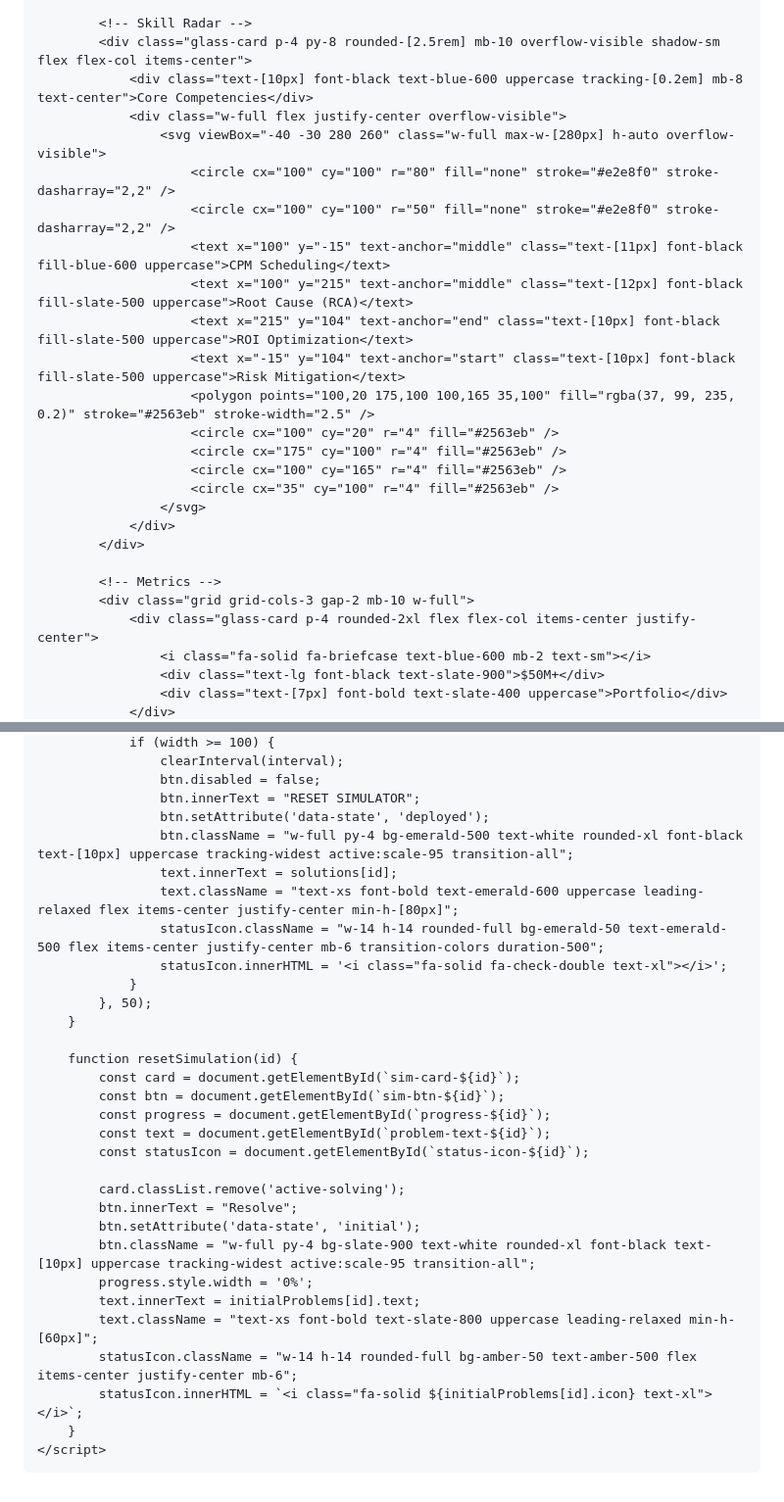
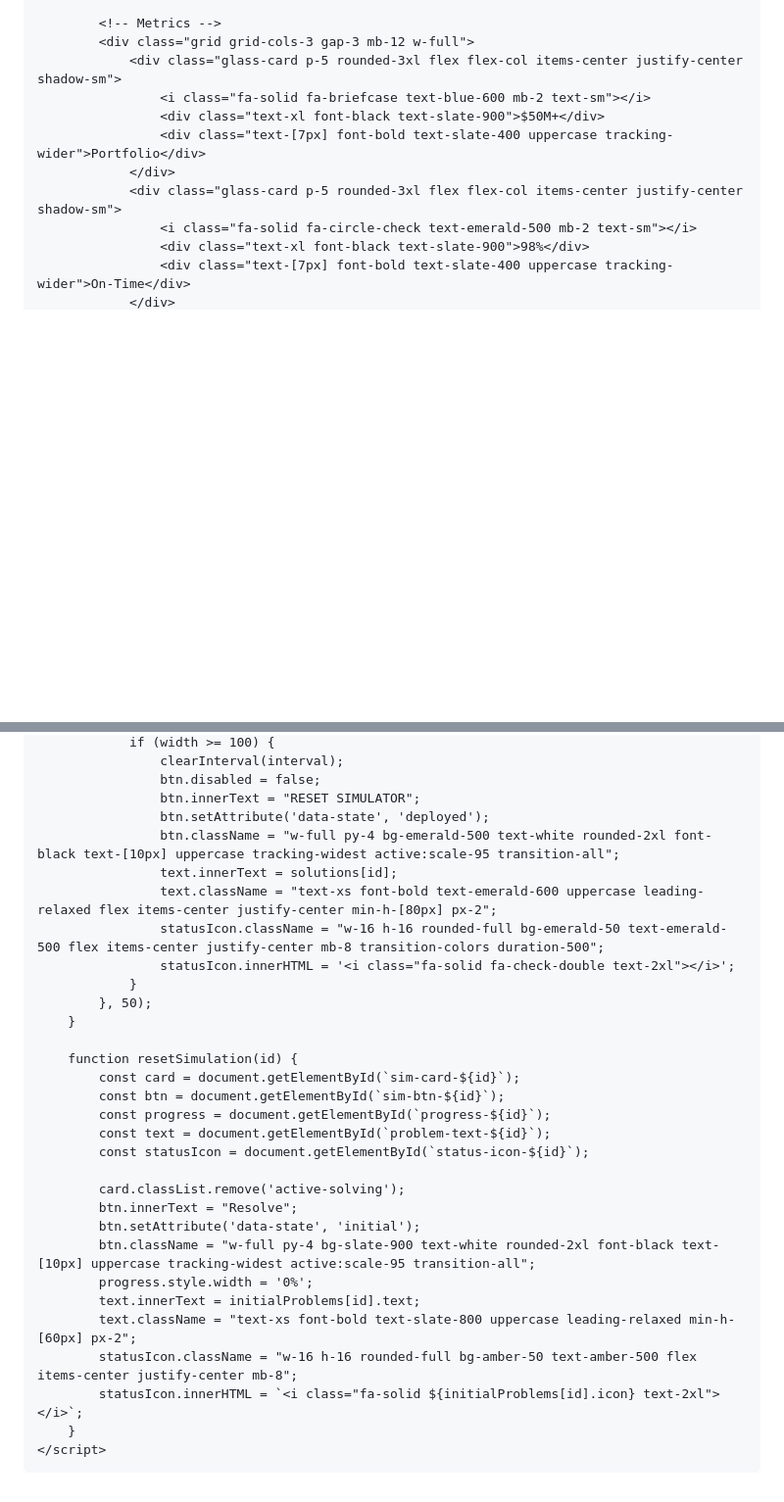
Before and after one commit to adityasachidanandham/adityasachidanandham.github.io, a Markdown page: README.md, 2 parts joined by grey strips. Shown at 98% size. GitHub-like rendering; blank space fills up the shorter version.

```diff
--- a/README.md
+++ b/README.md
@@ -116,30 +145,15 @@
                 3+ years delivering $50M+ automation installation projects for semiconductor leaders.
             </p>
 
-            <!-- Skill Radar -->
-            <div class="glass-card p-4 py-8 rounded-[2.5rem] mb-10 overflow-visible shadow-sm flex flex-col items-center">
-                <div class="text-[10px] font-black text-blue-600 uppercase tracking-[0.2em] mb-8 text-center">Core Competencies</div>
-                <div class="w-full flex justify-center overflow-visible">
-                    <svg viewBox="-40 -30 280 260" class="w-full max-w-[280px] h-auto overflow-visible">
-                        <circle cx="100" cy="100" r="80" fill="none" stroke="#e2e8f0" stroke-dasharray="2,2" />
-                        <circle cx="100" cy="100" r="50" fill="none" stroke="#e2e8f0" stroke-dasharray="2,2" />
-                        <text x="100" y="-15" text-anchor="middle" class="text-[11px] font-black fill-blue-600 uppercase">CPM Scheduling</text>
-                        <text x="100" y="215" text-anchor="middle" class="text-[12px] font-black fill-slate-500 uppercase">Root Cause (RCA)</text>
-                        <text x="215" y="104" text-anchor="end" class="text-[10px] font-black fill-slate-500 uppercase">ROI Optimization</text>
-                        <text x="-15" y="104" text-anchor="start" class="text-[10px] font-black fill-slate-500 uppercase">Risk Mitigation</text>
-                        <polygon points="100,20 175,100 100,165 35,100" fill="rgba(37, 99, 235, 0.2)" stroke="#2563eb" stroke-width="2.5" />
-                        <circle cx="100" cy="20" r="4" fill="#2563eb" />
-                        <circle cx="175" cy="100" r="4" fill="#2563eb" />
-                        <circle cx="100" cy="165" r="4" fill="#2563eb" />
-                        <circle cx="35" cy="100" r="4" fill="#2563eb" />
-                    </svg>
+            <!-- Metrics -->
+            <div class="grid grid-cols-3 gap-3 mb-12 w-full">
+                <div class="glass-card p-5 rounded-3xl flex flex-col items-center justify-center shadow-sm">
+                    <i class="fa-solid fa-briefcase text-blue-600 mb-2 text-sm"></i>
+                    <div class="text-xl font-black text-slate-900">$50M+</div>
+                    <div class="text-[7px] font-bold text-slate-400 uppercase tracking-wider">Portfolio</div>
                 </div>
-            </div>
-
-            <!-- Metrics -->
-            <div class="grid grid-cols-3 gap-2 mb-10 w-full">
-                <div class="glass-card p-4 rounded-2xl flex flex-col items-center justify-center">
-                    <i class="fa-solid fa-briefcase text-blue-600 mb-2 text-sm"></i>
-                    <div class="text-lg font-black text-slate-900">$50M+</div>
-                    <div class="text-[7px] font-bold text-slate-400 uppercase">Portfolio</div>
+                <div class="glass-card p-5 rounded-3xl flex flex-col items-center justify-center shadow-sm">
+                    <i class="fa-solid fa-circle-check text-emerald-500 mb-2 text-sm"></i>
+                    <div class="text-xl font-black text-slate-900">98%</div>
+                    <div class="text-[7px] font-bold text-slate-400 uppercase tracking-wider">On-Time</div>
                 </div>
@@ -336,11 +354,11 @@
                     btn.disabled = false;
                     btn.innerText = "RESET SIMULATOR";
                     btn.setAttribute('data-state', 'deployed');
-                    btn.className = "w-full py-4 bg-emerald-500 text-white rounded-xl font-black text-[10px] uppercase tracking-widest active:scale-95 transition-all";
+                    btn.className = "w-full py-4 bg-emerald-500 text-white rounded-2xl font-black text-[10px] uppercase tracking-widest active:scale-95 transition-all";
                     text.innerText = solutions[id];
-                    text.className = "text-xs font-bold text-emerald-600 uppercase leading-relaxed flex items-center justify-center min-h-[80px]";
-                    statusIcon.className = "w-14 h-14 rounded-full bg-emerald-50 text-emerald-500 flex items-center justify-center mb-6 transition-colors duration-500";
-                    statusIcon.innerHTML = '<i class="fa-solid fa-check-double text-xl"></i>';
+                    text.className = "text-xs font-bold text-emerald-600 uppercase leading-relaxed flex items-center justify-center min-h-[80px] px-2";
+                    statusIcon.className = "w-16 h-16 rounded-full bg-emerald-50 text-emerald-500 flex items-center justify-center mb-8 transition-colors duration-500";
+                    statusIcon.innerHTML = '<i class="fa-solid fa-check-double text-2xl"></i>';
                 }
             }, 50);
         }
@@ -355,12 +373,12 @@
             card.classList.remove('active-solving');
             btn.innerText = "Resolve";
             btn.setAttribute('data-state', 'initial');
-            btn.className = "w-full py-4 bg-slate-900 text-white rounded-xl font-black text-[10px] uppercase tracking-widest active:scale-95 transition-all";
+            btn.className = "w-full py-4 bg-slate-900 text-white rounded-2xl font-black text-[10px] uppercase tracking-widest active:scale-95 transition-all";
             progress.style.width = '0%';
             text.innerText = initialProblems[id].text;
-            text.className = "text-xs font-bold text-slate-800 uppercase leading-relaxed min-h-[60px]";
-            statusIcon.className = "w-14 h-14 rounded-full bg-amber-50 text-amber-500 flex items-center justify-center mb-6";
-            statusIcon.innerHTML = `<i class="fa-solid ${initialProblems[id].icon} text-xl"></i>`;
+            text.className = "text-xs font-bold text-slate-800 uppercase leading-relaxed min-h-[60px] px-2";
+            statusIcon.className = "w-16 h-16 rounded-full bg-amber-50 text-amber-500 flex items-center justify-center mb-8";
+            statusIcon.innerHTML = `<i class="fa-solid ${initialProblems[id].icon} text-2xl"></i>`;
         }
     </script>
 </body>
```
Also changed, not shown: other parts of README.md (+99 -66 lines).
